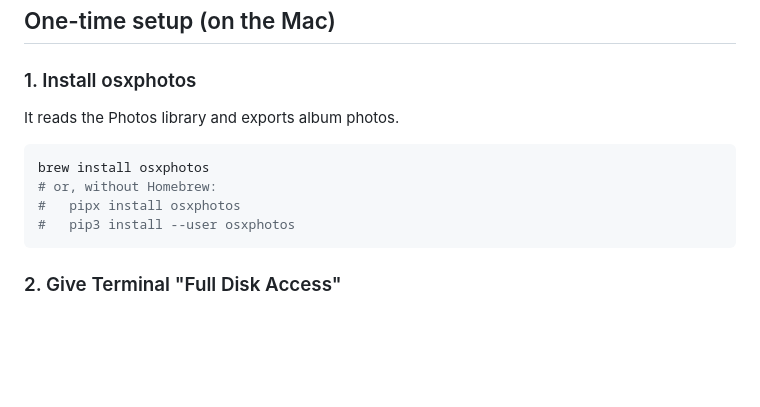
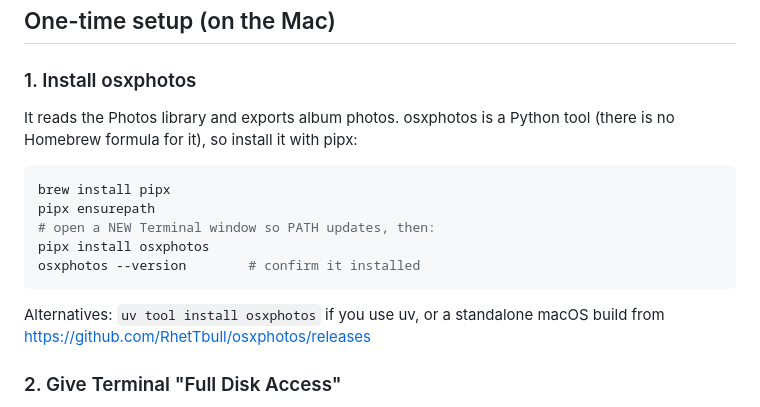
Before and after one commit to JoeAWagner/family-calendar, a Markdown page: mac-sync/README.md, the part around the change. GitHub-like rendering; blank space fills up the shorter version.

Commit message:
mac-sync: fix osxphotos install (pipx, not Homebrew)
osxphotos has no Homebrew formula; install it with pipx (or uv / the
standalone release build) instead.

Co-Authored-By: Claude Opus 4.8 <noreply@anthropic.com>
Claude-Session: https://claude.ai/code/session_012nXtUSHZTxW8gDpxoAp2wC

````diff
--- a/mac-sync/README.md
+++ b/mac-sync/README.md
@@ -12,13 +12,17 @@ still shows too — the sync only manages the `shared/` subfolder.
 ## One-time setup (on the Mac)
 
 ### 1. Install osxphotos
-It reads the Photos library and exports album photos.
+It reads the Photos library and exports album photos. osxphotos is a Python tool
+(there is no Homebrew formula for it), so install it with pipx:
 ```bash
-brew install osxphotos
-# or, without Homebrew:
-#   pipx install osxphotos
-#   pip3 install --user osxphotos
+brew install pipx
+pipx ensurepath
+# open a NEW Terminal window so PATH updates, then:
+pipx install osxphotos
+osxphotos --version        # confirm it installed
 ```
+Alternatives: `uv tool install osxphotos` if you use uv, or a standalone macOS
+build from https://github.com/RhetTbull/osxphotos/releases
 
 ### 2. Give Terminal "Full Disk Access"
 osxphotos needs to read the Photos library.
````
